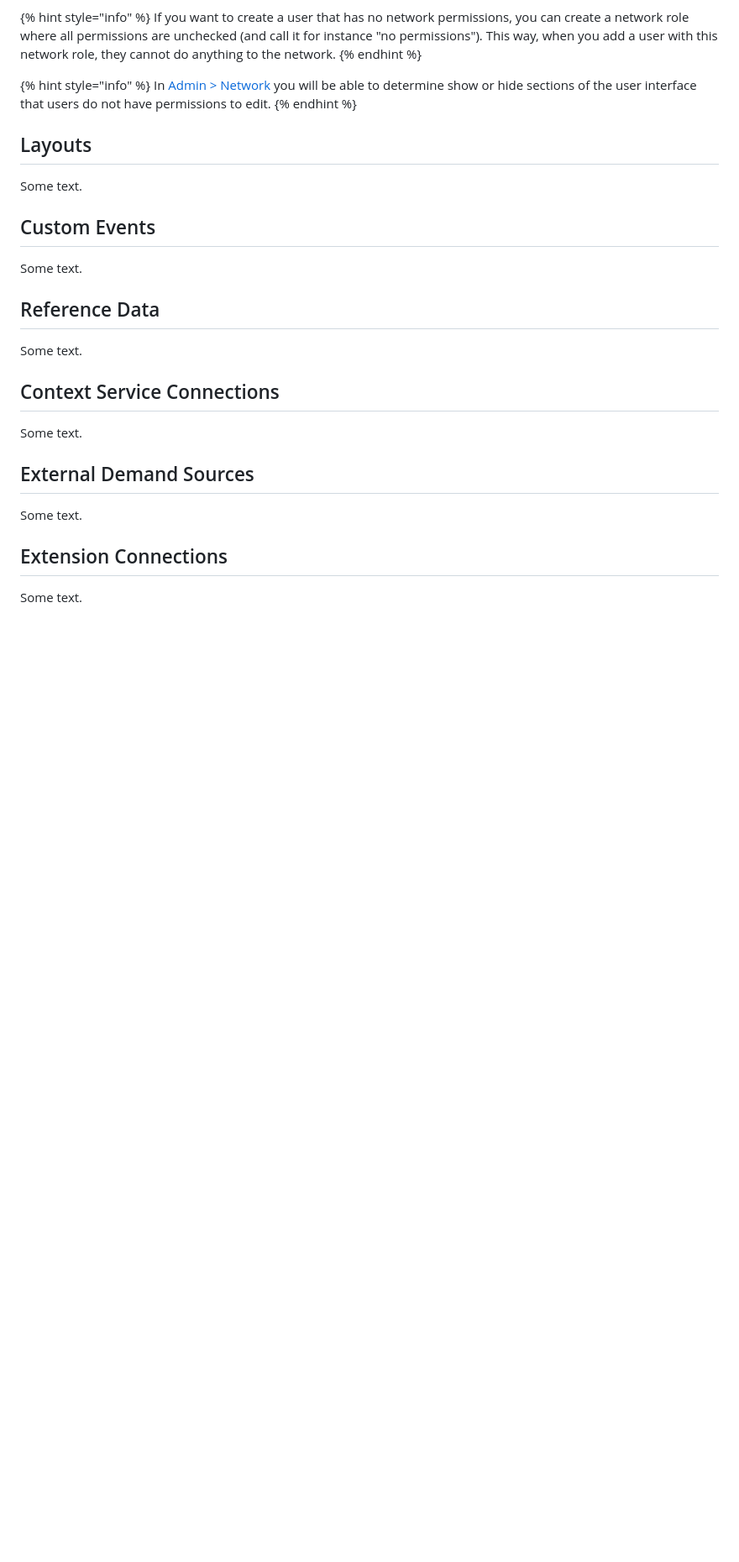
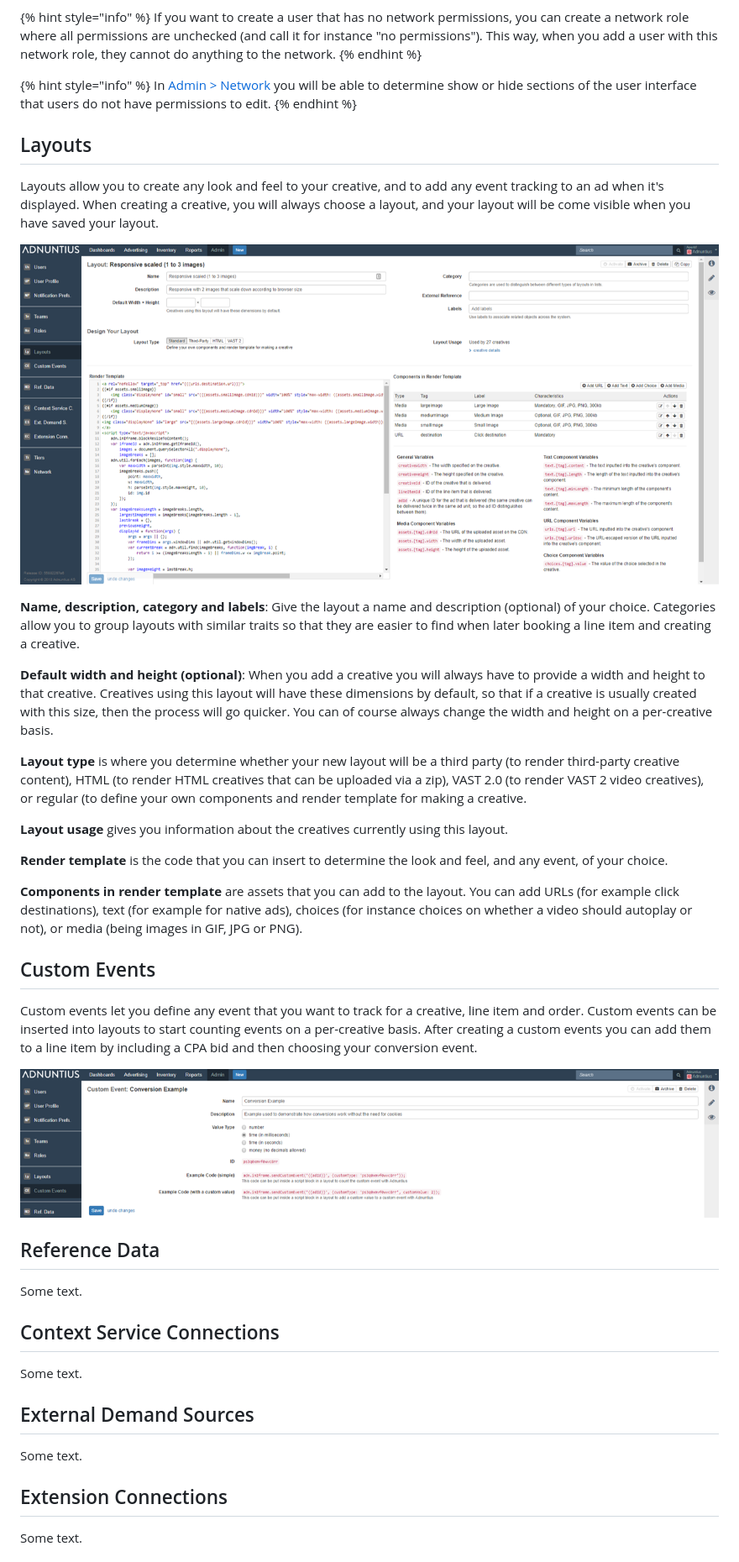
Before and after one commit to Adnuntius/documentation, a Markdown page: user-interface-guide/admin.md, the part around the change. Shown at 84% size. Drawn GitHub-style; pictures changed too: .gitbook/assets/201811-reports-admin-custom-events.png (added), .gitbook/assets/201811-reports-admin-layouts (1).png (added); blank space fills up the shorter version.

Commit message:
GitBook: [master] one page and 3 assets modified

```diff
--- a/user-interface-guide/admin.md
+++ b/user-interface-guide/admin.md
@@ -83,11 +83,27 @@ In [Admin &gt; Network](admin.md#network) you will be able to determine show or
 
 ## Layouts
 
-Some text.
+Layouts allow you to create any look and feel to your creative, and to add any event tracking to an ad when it's displayed. When creating a creative, you will always choose a layout, and your layout will be come visible when you have saved your layout.
+
+![Layout example](../.gitbook/assets/201811-reports-admin-layouts%20%281%29.png)
+
+**Name, description, category and labels**: Give the layout a name and description \(optional\) of your choice. Categories allow you to group layouts with similar traits so that they are easier to find when later booking a line item and creating a creative.
+
+**Default width and height \(optional\)**: When you add a creative you will always have to provide a width and height to that creative. Creatives using this layout will have these dimensions by default, so that if a creative is usually created with this size, then the process will go quicker. You can of course always change the width and height on a per-creative basis.
+
+**Layout type** is where you determine whether your new layout will be a third party \(to render third-party creative content\), HTML \(to render HTML creatives that can be uploaded via a zip\), VAST 2.0 \(to render VAST 2 video creatives\), or regular \(to define your own components and render template for making a creative.
+
+**Layout usage** gives you information about the creatives currently using this layout.
+
+**Render template** is the code that you can insert to determine the look and feel, and any event, of your choice.
+
+**Components in render template** are assets that you can add to the layout. You can add URLs \(for example click destinations\), text \(for example for native ads\), choices \(for instance choices on whether a video should autoplay or not\), or media \(being images in GIF, JPG or PNG\).
 
 ## Custom Events
 
-Some text.
+Custom events let you define any event that you want to track for a creative, line item and order. Custom events can be inserted into layouts to start counting events on a per-creative basis. After creating a custom events you can add them to a line item by including a CPA bid and then choosing your conversion event.
+
+![](../.gitbook/assets/201811-reports-admin-custom-events.png)
 
 ## Reference Data
 
```
Also changed, not shown: .gitbook/assets/201811-reports-admin-layouts.png (added).
